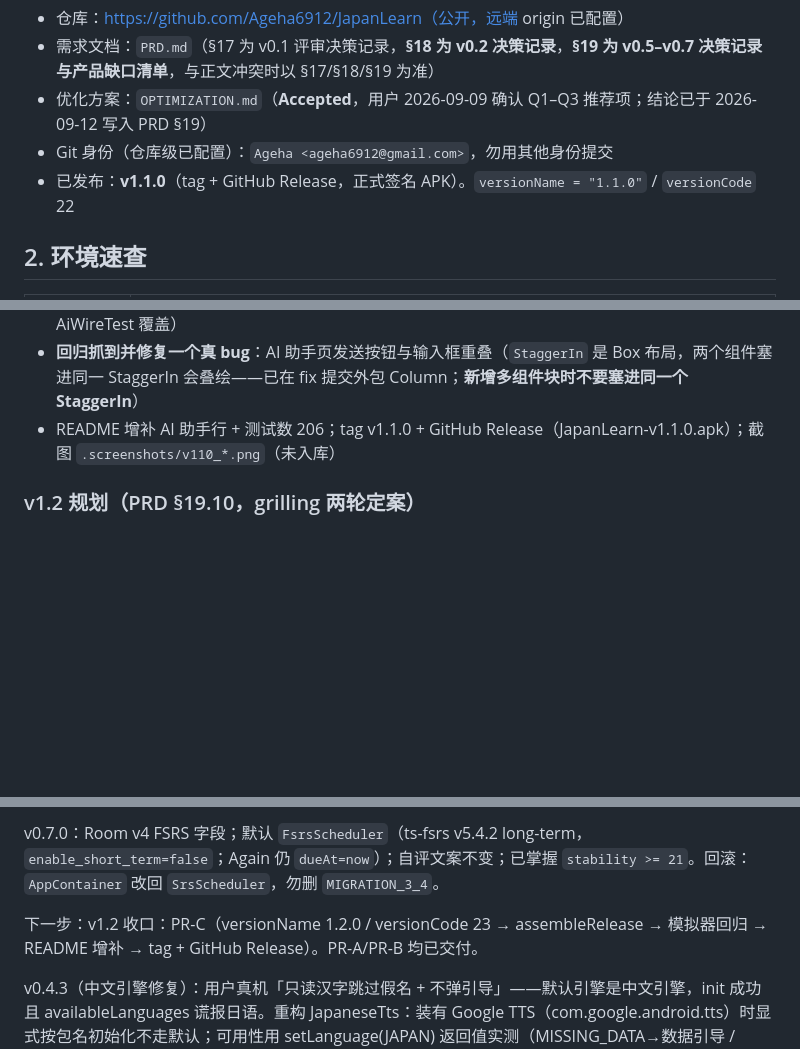
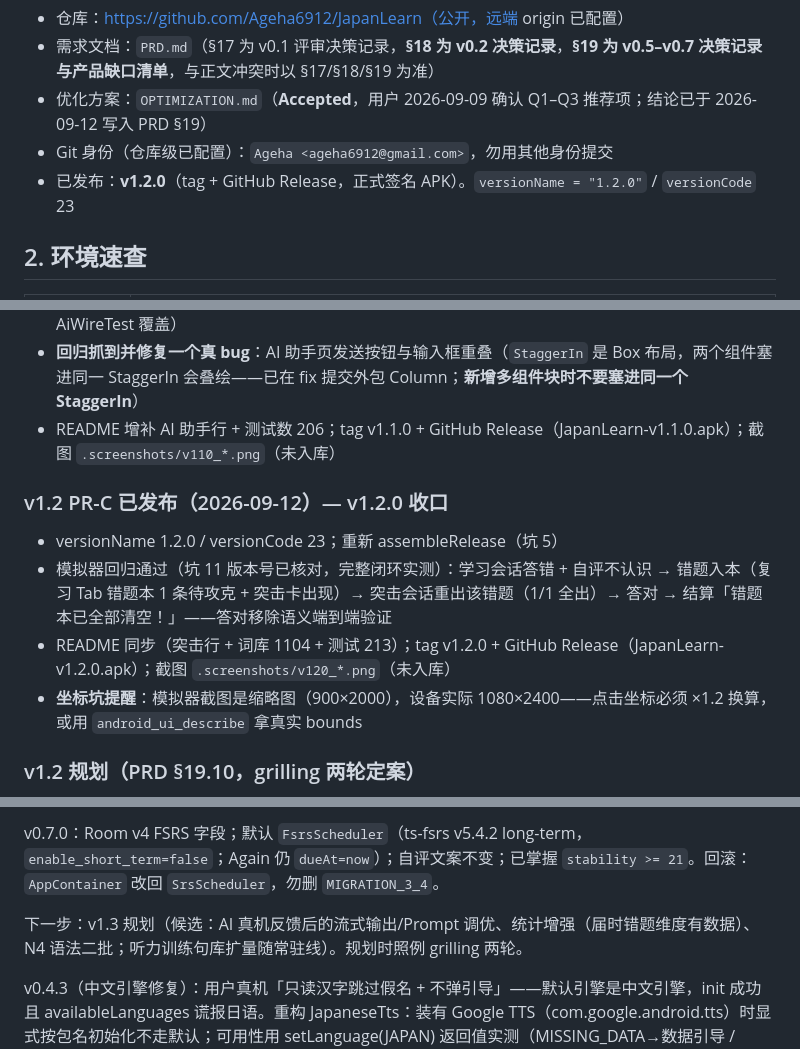
Before and after one commit to Ageha6912/JapanLearn, a Markdown page: HANDOFF.md, 3 parts joined by grey strips. Drawn GitHub-style; blank space fills up the shorter version.

Commit message:
docs: HANDOFF 同步 v1.2.0 已发布

```diff
--- a/HANDOFF.md
+++ b/HANDOFF.md
@@ -10,7 +10,7 @@
 - 需求文档：`PRD.md`（§17 为 v0.1 评审决策记录，**§18 为 v0.2 决策记录**，**§19 为 v0.5–v0.7 决策记录与产品缺口清单**，与正文冲突时以 §17/§18/§19 为准）
 - 优化方案：`OPTIMIZATION.md`（**Accepted**，用户 2026-09-09 确认 Q1–Q3 推荐项；结论已于 2026-09-12 写入 PRD §19）
 - Git 身份（仓库级已配置）：`Ageha <ageha6912@gmail.com>`，勿用其他身份提交
-- 已发布：**v1.1.0**（tag + GitHub Release，正式签名 APK）。`versionName = "1.1.0"` / `versionCode` 22
+- 已发布：**v1.2.0**（tag + GitHub Release，正式签名 APK）。`versionName = "1.2.0"` / `versionCode` 23
 
 ## 2. 环境速查
 
@@ -168,6 +168,12 @@ python tools/validate_content.py    # 内容校验，必须通过才能改内容
 - **回归抓到并修复一个真 bug**：AI 助手页发送按钮与输入框重叠（`StaggerIn` 是 Box 布局，两个组件塞进同一 StaggerIn 会叠绘——已在 fix 提交外包 Column；**新增多组件块时不要塞进同一个 StaggerIn**）
 - README 增补 AI 助手行 + 测试数 206；tag v1.1.0 + GitHub Release（JapanLearn-v1.1.0.apk）；截图 `.screenshots/v110_*.png`（未入库）
 
+### v1.2 PR-C 已发布（2026-09-12）— v1.2.0 收口
+- versionName 1.2.0 / versionCode 23；重新 assembleRelease（坑 5）
+- 模拟器回归通过（坑 11 版本号已核对，完整闭环实测）：学习会话答错 + 自评不认识 → 错题入本（复习 Tab 错题本 1 条待攻克 + 突击卡出现）→ 突击会话重出该错题（1/1 全出）→ 答对 → 结算「错题本已全部清空！」——答对移除语义端到端验证
+- README 同步（突击行 + 词库 1104 + 测试 213）；tag v1.2.0 + GitHub Release（JapanLearn-v1.2.0.apk）；截图 `.screenshots/v120_*.png`（未入库）
+- **坐标坑提醒**：模拟器截图是缩略图（900×2000），设备实际 1080×2400——点击坐标必须 ×1.2 换算，或用 `android_ui_describe` 拿真实 bounds
+
 ### v1.2 规划（PRD §19.10，grilling 两轮定案）
 - 主题：错题与 SRS 深度联动——**错题突击会话**（复习 Tab 入口，三类错题各有出题通路：word 混合题型 / kana romaji 四选一 / grammar 自带练习；10 题循环取；recordAuxAnswer 判分：答对移除、答错 +1；不推 SRS dueAt）+ **复习队列错题优先**（dueWords/dueGrammar LEFT JOIN wrong_answers 排序，纯排序可回滚）
 - 统计口径不混：突击时长落 addStudy，对错不进复习正确率
@@ -213,7 +219,7 @@ python tools/validate_content.py    # 内容校验，必须通过才能改内容
 
 v0.7.0：Room v4 FSRS 字段；默认 `FsrsScheduler`（ts-fsrs v5.4.2 long-term，`enable_short_term=false`；Again 仍 `dueAt=now`）；自评文案不变；已掌握 `stability >= 21`。回滚：`AppContainer` 改回 `SrsScheduler`，勿删 `MIGRATION_3_4`。
 
-下一步：v1.2 收口：PR-C（versionName 1.2.0 / versionCode 23 → assembleRelease → 模拟器回归 → README 增补 → tag + GitHub Release）。PR-A/PR-B 均已交付。
+下一步：v1.3 规划（候选：AI 真机反馈后的流式输出/Prompt 调优、统计增强（届时错题维度有数据）、N4 语法二批；听力训练句库扩量随常驻线）。规划时照例 grilling 两轮。
 
 v0.4.3（中文引擎修复）：用户真机「只读汉字跳过假名 + 不弹引导」——默认引擎是中文引擎，init 成功且 availableLanguages 谎报日语。重构 JapaneseTts：装有 Google TTS（com.google.android.tts）时显式按包名初始化不走默认；可用性用 setLanguage(JAPAN) 返回值实测（MISSING_DATA→数据引导 / NOT_SUPPORTED→引擎引导）；manifest 加 <queries>（Android 11+ 包可见性，漏加会查不到 Google TTS）；点击时 refreshJapaneseStatus 保证下载后立即生效。
 
```
Also changed, not shown: other parts of HANDOFF.md (+1 -1 lines).
